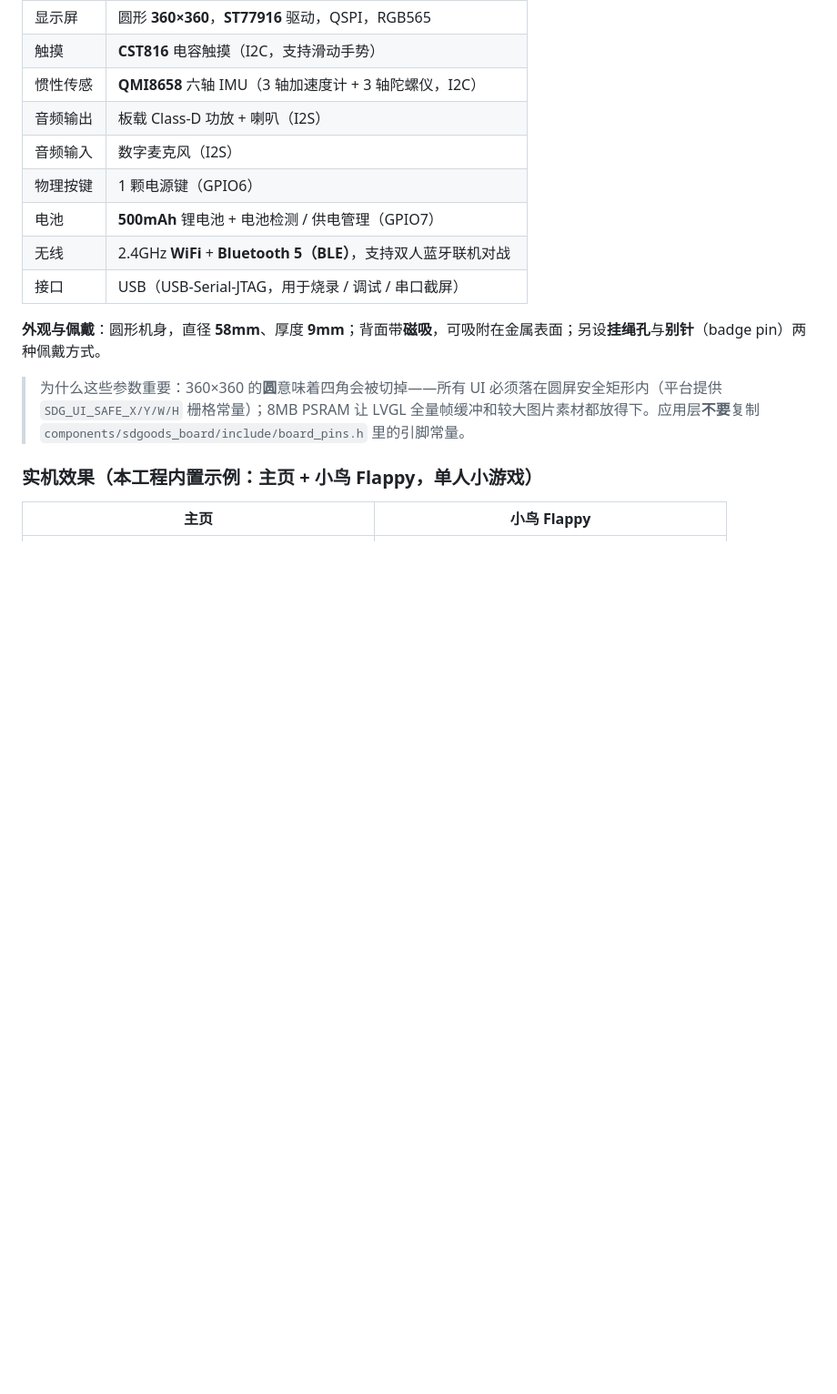
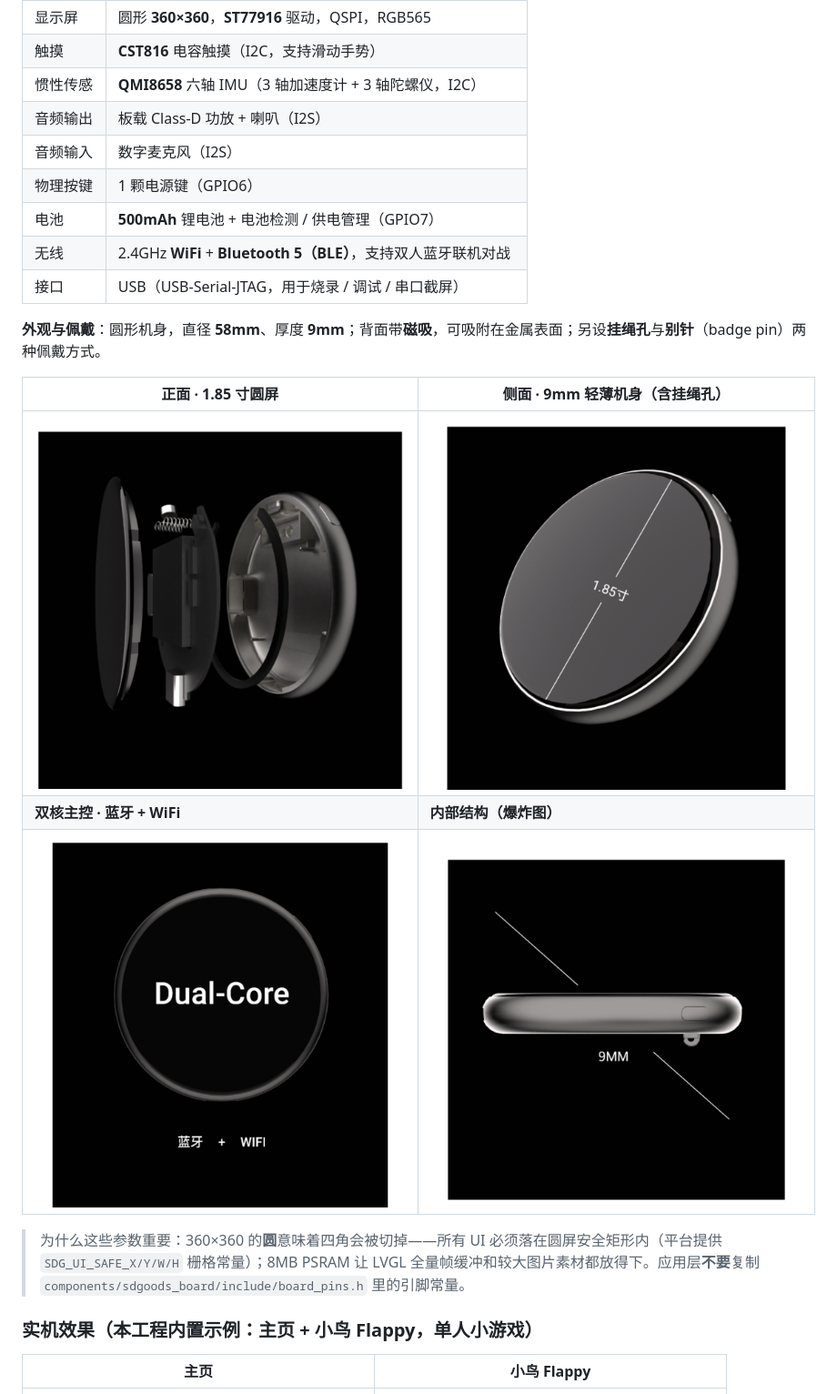
Before and after one commit to SDGOODS/SDGOODS-ESP32S3, a Markdown page: README.md, the part around the change. Shown at 91% size. GitHub-like rendering; pictures changed too: docs/hardware/device-dualcore.png (added), docs/hardware/device-exploded.png (added), docs/hardware/device-front.png (added); blank space fills up the shorter version.

```diff
--- a/README.md
+++ b/README.md
@@ -47,6 +47,12 @@
 | 接口 | USB（USB-Serial-JTAG，用于烧录 / 调试 / 串口截屏） |
 
 **外观与佩戴**：圆形机身，直径 **58mm**、厚度 **9mm**；背面带**磁吸**，可吸附在金属表面；另设**挂绳孔**与**别针**（badge pin）两种佩戴方式。
+
+| 正面 · 1.85 寸圆屏 | 侧面 · 9mm 轻薄机身（含挂绳孔） |
+|---|---|
+| ![正面 1.85 寸圆屏](docs/hardware/device-front.png) | ![侧面 9mm 机身](docs/hardware/device-side.png) |
+| **双核主控 · 蓝牙 + WiFi** | **内部结构（爆炸图）** |
+| ![屏幕 双核+蓝牙+WiFi](docs/hardware/device-dualcore.png) | ![内部结构爆炸图](docs/hardware/device-exploded.png) |
 
 > 为什么这些参数重要：360×360 的**圆**意味着四角会被切掉——所有 UI 必须落在圆屏安全矩形内（平台提供 `SDG_UI_SAFE_X/Y/W/H` 栅格常量）；8MB PSRAM 让 LVGL 全量帧缓冲和较大图片素材都放得下。应用层**不要**复制 `components/sdgoods_board/include/board_pins.h` 里的引脚常量。
 
```
Also changed, not shown: README_EN.md (+6 -0 lines).
